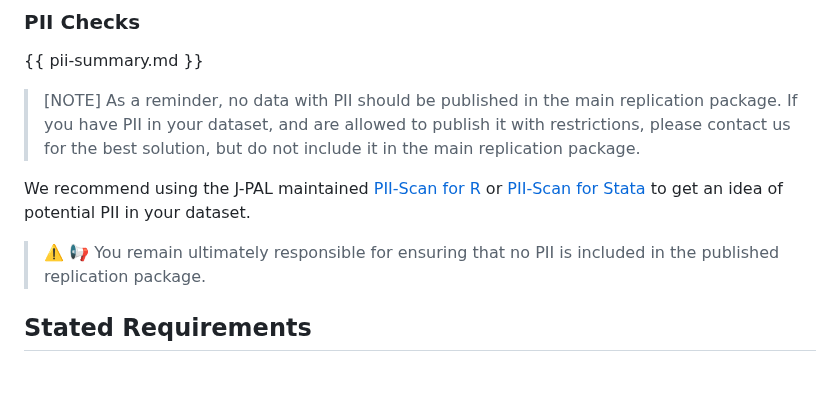
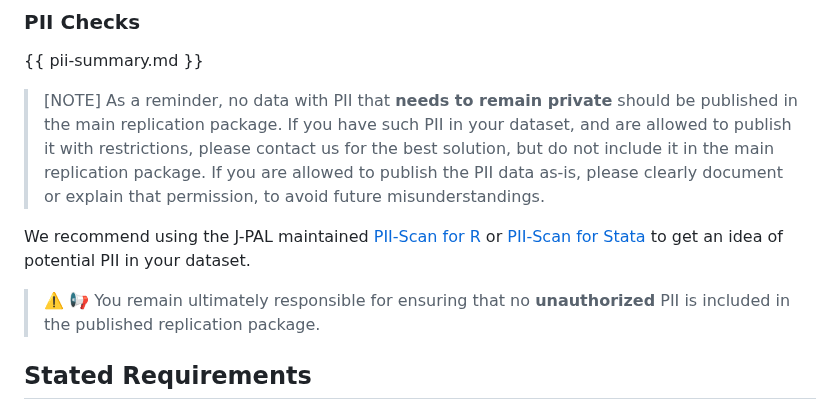
Before and after one commit to AEADataEditor/replication-template-development, a Markdown page: REPLICATION.md, the part around the change. Rendered like a GitHub page; blank space fills up the shorter version.

```diff
--- a/REPLICATION.md
+++ b/REPLICATION.md
@@ -231,11 +231,11 @@ The full list of data files is listed in the Appendix.
 {{ pii-summary.md }}
 
 
-> [NOTE] As a reminder, no data with PII should be published in the main replication package. If you have PII in your dataset, and are allowed to publish it with restrictions, please contact us for the best solution, but do not include it in the main replication package.
+> [NOTE] As a reminder, no data with PII that **needs to remain private** should be published in the main replication package. If you have such PII in your dataset, and are allowed to publish it with restrictions, please contact us for the best solution, but do not include it in the main replication package. If you are allowed to publish the PII data as-is, please clearly document or explain that permission, to avoid future misunderstandings.
 
 We recommend using the J-PAL maintained [PII-Scan for R](https://github.com/J-PAL/PII-Scan) or [PII-Scan for Stata](https://github.com/J-PAL/stata_PII_scan) to get an idea of potential PII in your dataset.
 
-> ⚠️ 📢 You remain ultimately responsible for ensuring that no PII is included in the published replication package.
+> ⚠️ 📢 You remain ultimately responsible for ensuring that no **unauthorized** PII is included in the published replication package.
 
 
 ## Stated Requirements
```
